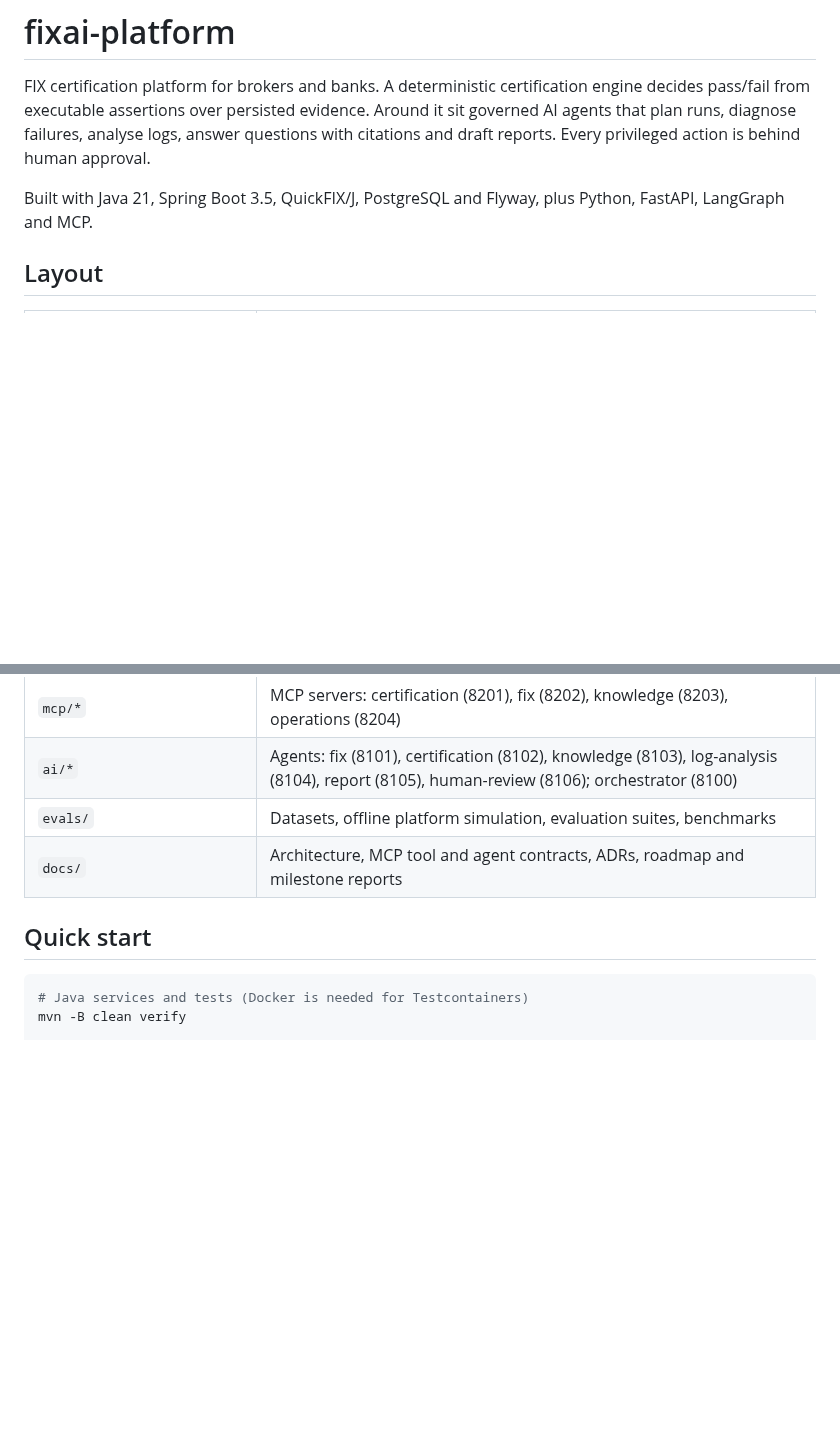
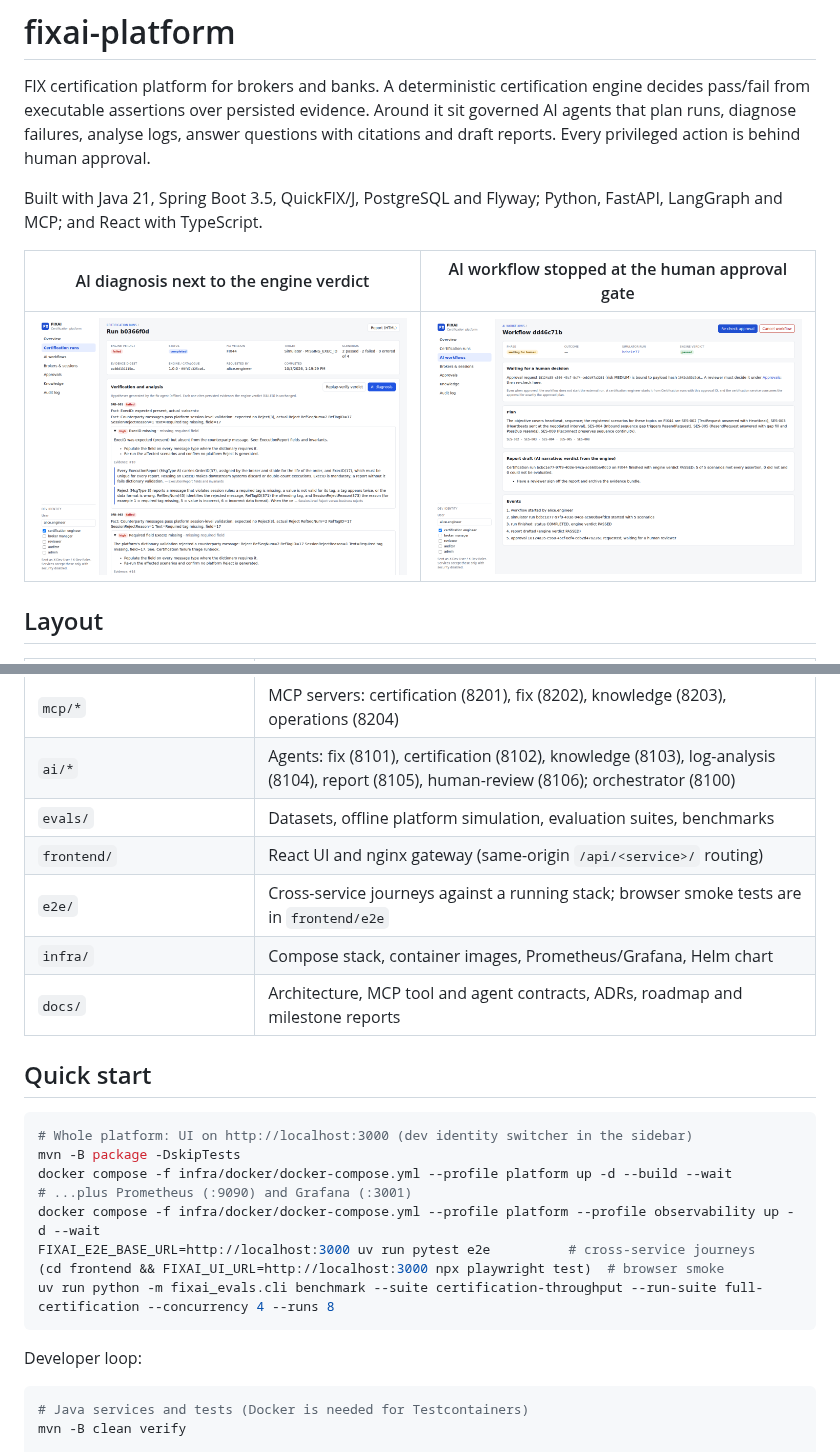
Before and after one commit to joyrana/fixai-platform, a Markdown page: README.md, 2 parts joined by grey strips. GitHub-like rendering; pictures changed too: docs/images/run-diagnosis.png (added), docs/images/workflow-approval-gate.png (added); blank space fills up the shorter version.

````diff
--- a/README.md
+++ b/README.md
@@ -2,7 +2,11 @@
 
 FIX certification platform for brokers and banks. A deterministic certification engine decides pass/fail from executable assertions over persisted evidence. Around it sit governed AI agents that plan runs, diagnose failures, analyse logs, answer questions with citations and draft reports. Every privileged action is behind human approval.
 
-Built with Java 21, Spring Boot 3.5, QuickFIX/J, PostgreSQL and Flyway, plus Python, FastAPI, LangGraph and MCP.
+Built with Java 21, Spring Boot 3.5, QuickFIX/J, PostgreSQL and Flyway; Python, FastAPI, LangGraph and MCP; and React with TypeScript.
+
+| AI diagnosis next to the engine verdict | AI workflow stopped at the human approval gate |
+|---|---|
+| ![Run detail with AI diagnosis](docs/images/run-diagnosis.png) | ![Workflow waiting for approval](docs/images/workflow-approval-gate.png) |
 
 ## Layout
 
@@ -17,9 +21,25 @@ Built with Java 21, Spring Boot 3.5, QuickFIX/J, PostgreSQL and Flyway, plus Pyt
 | `mcp/*` | MCP servers: certification (8201), fix (8202), knowledge (8203), operations (8204) |
 | `ai/*` | Agents: fix (8101), certification (8102), knowledge (8103), log-analysis (8104), report (8105), human-review (8106); orchestrator (8100) |
 | `evals/` | Datasets, offline platform simulation, evaluation suites, benchmarks |
+| `frontend/` | React UI and nginx gateway (same-origin `/api/<service>/` routing) |
+| `e2e/` | Cross-service journeys against a running stack; browser smoke tests are in `frontend/e2e` |
+| `infra/` | Compose stack, container images, Prometheus/Grafana, Helm chart |
 | `docs/` | Architecture, MCP tool and agent contracts, ADRs, roadmap and milestone reports |
 
 ## Quick start
+
+```bash
+# Whole platform: UI on http://localhost:3000 (dev identity switcher in the sidebar)
+mvn -B package -DskipTests
+docker compose -f infra/docker/docker-compose.yml --profile platform up -d --build --wait
+# ...plus Prometheus (:9090) and Grafana (:3001)
+docker compose -f infra/docker/docker-compose.yml --profile platform --profile observability up -d --wait
+FIXAI_E2E_BASE_URL=http://localhost:3000 uv run pytest e2e          # cross-service journeys
+(cd frontend && FIXAI_UI_URL=http://localhost:3000 npx playwright test)  # browser smoke
+uv run python -m fixai_evals.cli benchmark --suite certification-throughput --run-suite full-certification --concurrency 4 --runs 8
+```
+
+Developer loop:
 
 ```bash
 # Java services and tests (Docker is needed for Testcontainers)
````
Also changed, not shown: other parts of README.md (+5 -1 lines), docs/architecture/ARCHITECTURE.md (+27 -2 lines), docs/architecture/SECURITY.md (added, +55 -0 lines), docs/implementation/IMPLEMENTATION_ROADMAP.md (+4 -4 lines), evals/benchmarks/README.md (added, +15 -0 lines), docs/images/approvals.png (added), docs/images/grafana.png (added), docs/images/knowledge.png (added), docs/images/overview.png (added), 7 other files.
